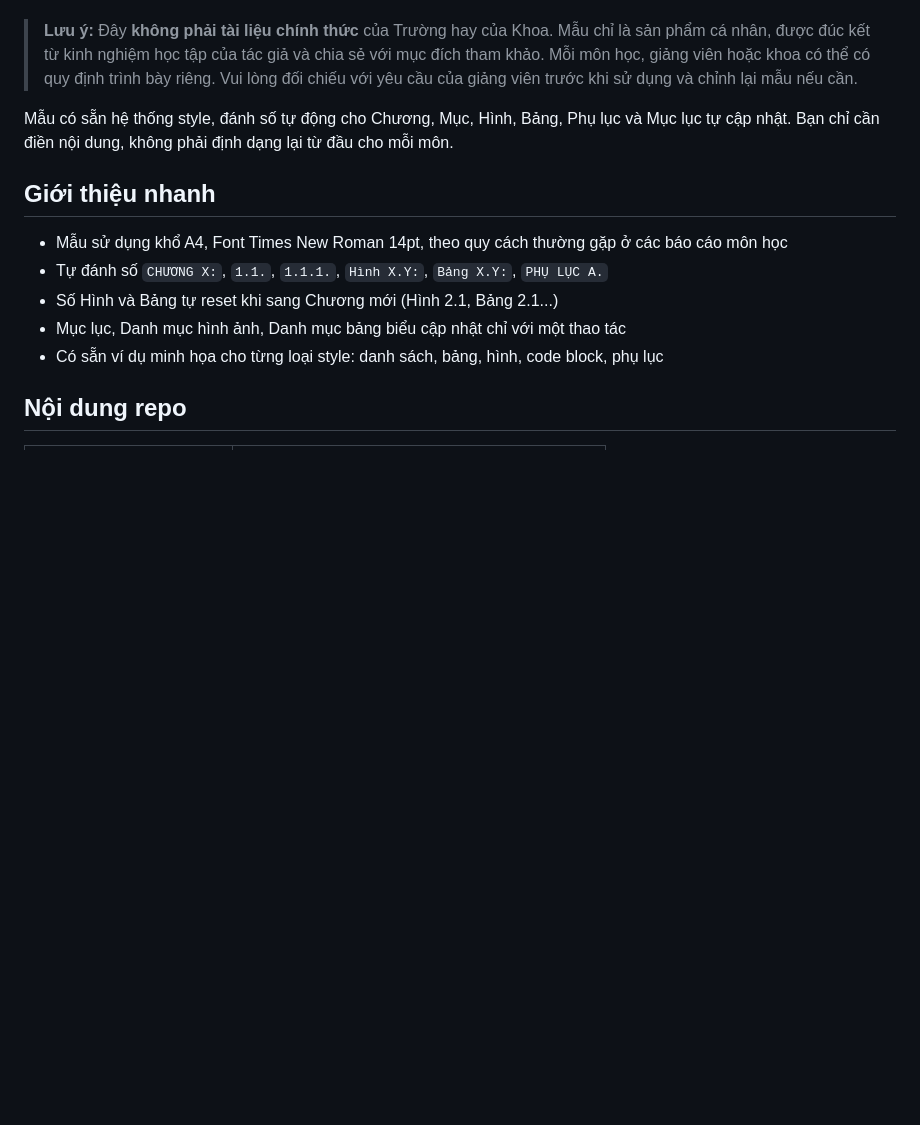
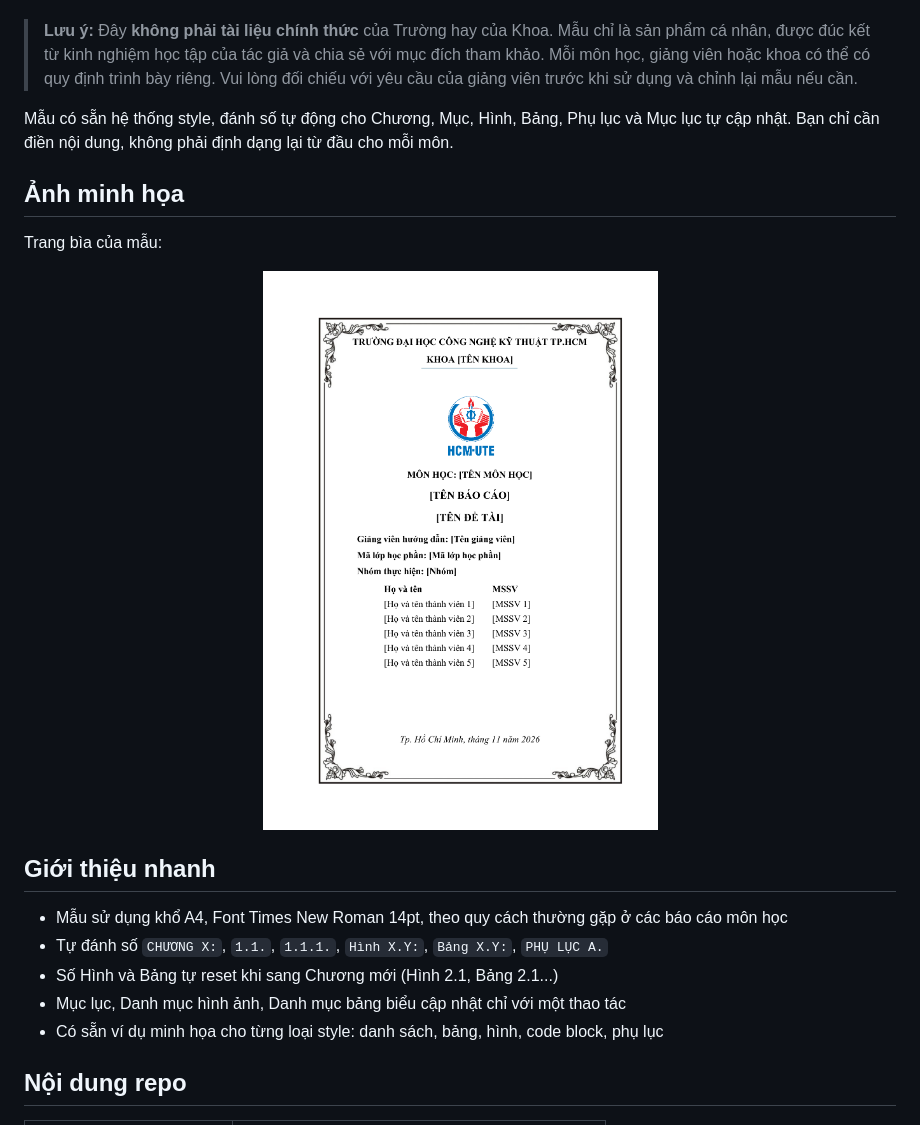
Before and after one commit to ductuongne/hcmute-report-template, a Markdown page: README.md, the part around one of its changes. GitHub-like rendering; pictures changed too: bia.png (added); blank space fills up the shorter version.

```diff
--- a/README.md
+++ b/README.md
@@ -5,6 +5,14 @@ Mẫu báo cáo `.docx` này được mình tinh chỉnh và hoàn thiện trong
 > **Lưu ý:** Đây **không phải tài liệu chính thức** của Trường hay của Khoa. Mẫu chỉ là sản phẩm cá nhân, được đúc kết từ kinh nghiệm học tập của tác giả và chia sẻ với mục đích tham khảo. Mỗi môn học, giảng viên hoặc khoa có thể có quy định trình bày riêng. Vui lòng đối chiếu với yêu cầu của giảng viên trước khi sử dụng và chỉnh lại mẫu nếu cần.
 
 Mẫu có sẵn hệ thống style, đánh số tự động cho Chương, Mục, Hình, Bảng, Phụ lục và Mục lục tự cập nhật. Bạn chỉ cần điền nội dung, không phải định dạng lại từ đầu cho mỗi môn.
+
+## Ảnh minh họa
+
+Trang bìa của mẫu:
+
+<p align="center">
+  <img src="bia.png" alt="Trang bìa mẫu báo cáo" width="450">
+</p>
 
 ## Giới thiệu nhanh
 
```
Also changed, not shown: other parts of README.md (+15 -14 lines), 2 other files.
